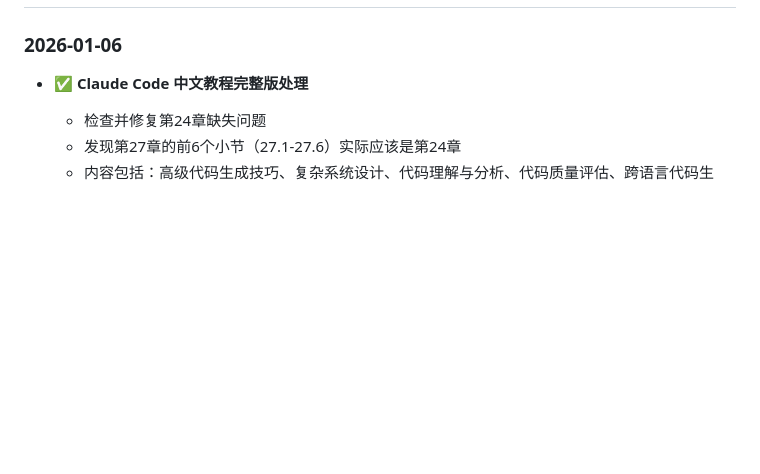
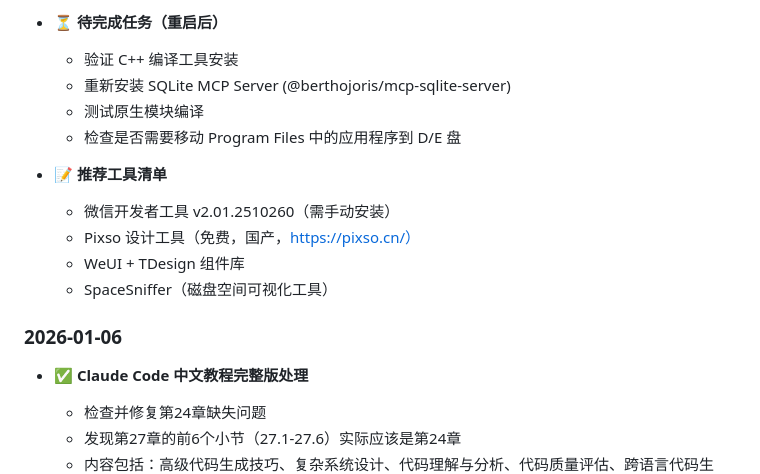
Before and after one commit to lartemac/VPT--, a Markdown page: memory.md, the part around one of its changes. GitHub-like rendering; blank space fills up the shorter version.

```diff
--- a/memory.md
+++ b/memory.md
@@ -43,3 +94,14 @@
+- ⏳ **待完成任务（重启后）**
+  - 验证 C++ 编译工具安装
+  - 重新安装 SQLite MCP Server (@berthojoris/mcp-sqlite-server)
+  - 测试原生模块编译
+  - 检查是否需要移动 Program Files 中的应用程序到 D/E 盘
+
+- 📝 **推荐工具清单**
+  - 微信开发者工具 v2.01.2510260（需手动安装）
+  - Pixso 设计工具（免费，国产，https://pixso.cn/）
+  - WeUI + TDesign 组件库
+  - SpaceSniffer（磁盘空间可视化工具）
 
 ### 2026-01-06
 - ✅ **Claude Code 中文教程完整版处理**
```
Also changed, not shown: other parts of memory.md (+51 -0 lines).
